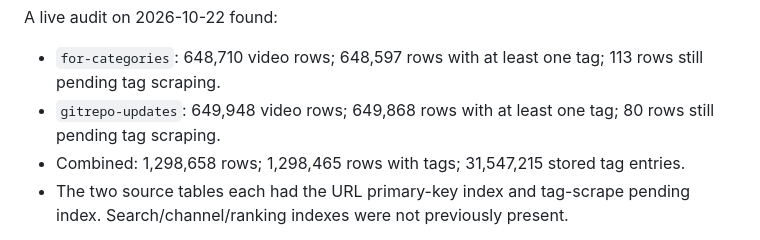
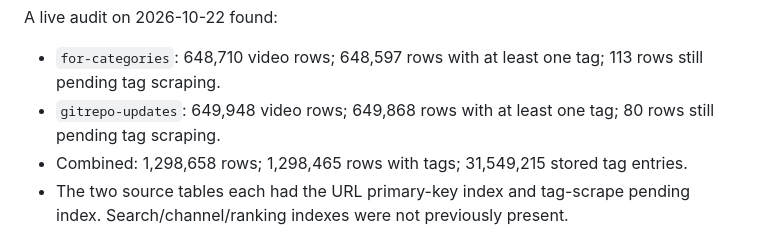
Before and after one commit to usercontent22/for-xvid, a Markdown page: VIDEO_METADATA_WORKFLOW.md, the part around the change. GitHub-like rendering.

Commit message:
Correct audited tag-entry total

```diff
--- a/VIDEO_METADATA_WORKFLOW.md
+++ b/VIDEO_METADATA_WORKFLOW.md
@@ -66,7 +66,7 @@ A live audit on 2026-10-22 found:
 
 - `for-categories`: 648,710 video rows; 648,597 rows with at least one tag; 113 rows still pending tag scraping.
 - `gitrepo-updates`: 649,948 video rows; 649,868 rows with at least one tag; 80 rows still pending tag scraping.
-- Combined: 1,298,658 rows; 1,298,465 rows with tags; 31,547,215 stored tag entries.
+- Combined: 1,298,658 rows; 1,298,465 rows with tags; 31,549,215 stored tag entries.
 - The two source tables each had the URL primary-key index and tag-scrape pending index. Search/channel/ranking indexes were not previously present.
 
 Use the report from the current run before making capacity or index decisions; row counts and storage sizes change as scraping continues.
```
